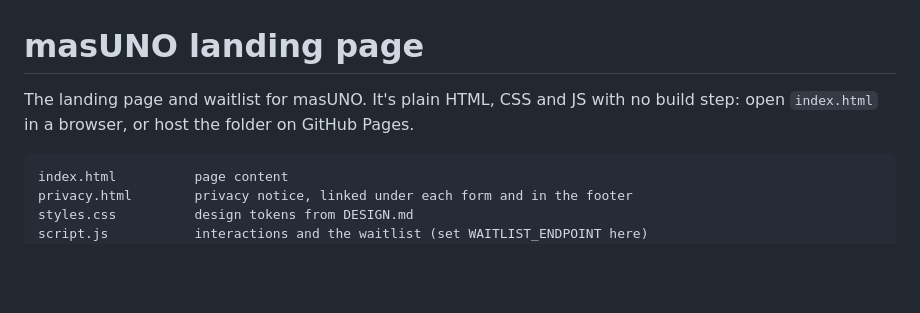
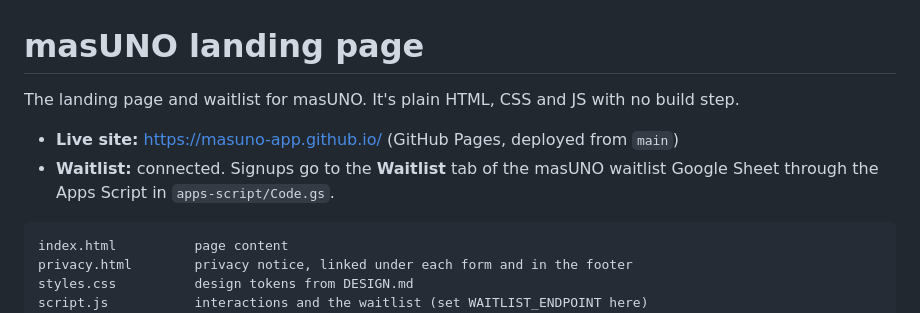
Before and after one commit to masUNO-app/masUNO-app.github.io, a Markdown page: README.md, the part around one of its changes. Rendered like a GitHub page; blank space fills up the shorter version.

````diff
--- a/README.md
+++ b/README.md
@@ -1,6 +1,9 @@
 # masUNO landing page
 
-The landing page and waitlist for masUNO. It's plain HTML, CSS and JS with no build step: open `index.html` in a browser, or host the folder on GitHub Pages.
+The landing page and waitlist for masUNO. It's plain HTML, CSS and JS with no build step.
+
+- **Live site:** https://masuno-app.github.io/ (GitHub Pages, deployed from `main`)
+- **Waitlist:** connected. Signups go to the **Waitlist** tab of the masUNO waitlist Google Sheet through the Apps Script in `apps-script/Code.gs`.
 
 ```
 index.html          page content
````
Also changed, not shown: other parts of README.md (+29 -19 lines).
